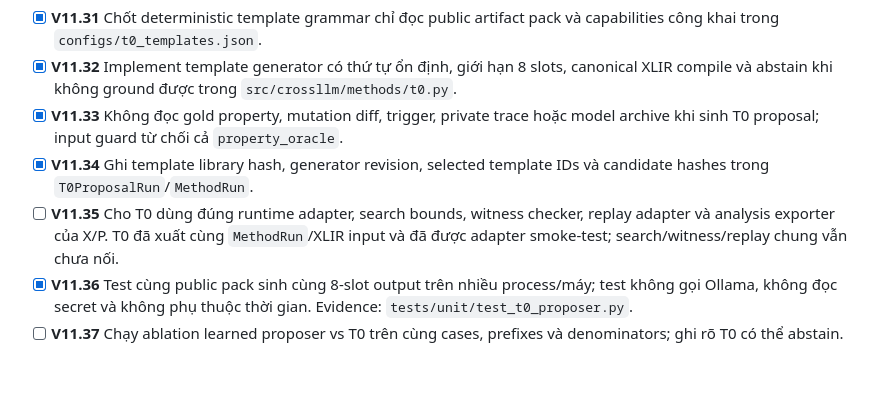
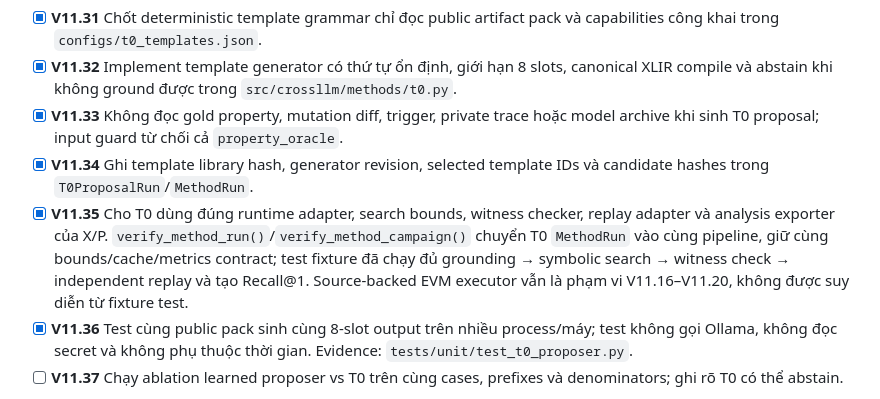
Before and after one commit to khoilv2005/CrosLLM, a Markdown page: docs/implementation_plan.md, the part around the change. Drawn GitHub-style; blank space fills up the shorter version.

Commit message:
Mark T0 shared verification path complete

```diff
--- a/docs/implementation_plan.md
+++ b/docs/implementation_plan.md
@@ -492,7 +492,7 @@ Phụ thuộc: M03, Phase A–B. Đầu ra: `src/crossllm/methods/t0.py`, `confi
 - [x] **V11.32** Implement template generator có thứ tự ổn định, giới hạn 8 slots, canonical XLIR compile và abstain khi không ground được trong `src/crossllm/methods/t0.py`.
 - [x] **V11.33** Không đọc gold property, mutation diff, trigger, private trace hoặc model archive khi sinh T0 proposal; input guard từ chối cả `property_oracle`.
 - [x] **V11.34** Ghi template library hash, generator revision, selected template IDs và candidate hashes trong `T0ProposalRun`/`MethodRun`.
-- [ ] **V11.35** Cho T0 dùng đúng runtime adapter, search bounds, witness checker, replay adapter và analysis exporter của X/P. T0 đã xuất cùng `MethodRun`/XLIR input và đã được adapter smoke-test; search/witness/replay chung vẫn chưa nối.
+- [x] **V11.35** Cho T0 dùng đúng runtime adapter, search bounds, witness checker, replay adapter và analysis exporter của X/P. `verify_method_run()`/`verify_method_campaign()` chuyển T0 `MethodRun` vào cùng pipeline, giữ cùng bounds/cache/metrics contract; test fixture đã chạy đủ grounding → symbolic search → witness check → independent replay và tạo Recall@1. Source-backed EVM executor vẫn là phạm vi V11.16–V11.20, không được suy diễn từ fixture test.
 - [x] **V11.36** Test cùng public pack sinh cùng 8-slot output trên nhiều process/máy; test không gọi Ollama, không đọc secret và không phụ thuộc thời gian. Evidence: `tests/unit/test_t0_proposer.py`.
 - [ ] **V11.37** Chạy ablation learned proposer vs T0 trên cùng cases, prefixes và denominators; ghi rõ T0 có thể abstain.
 
```
